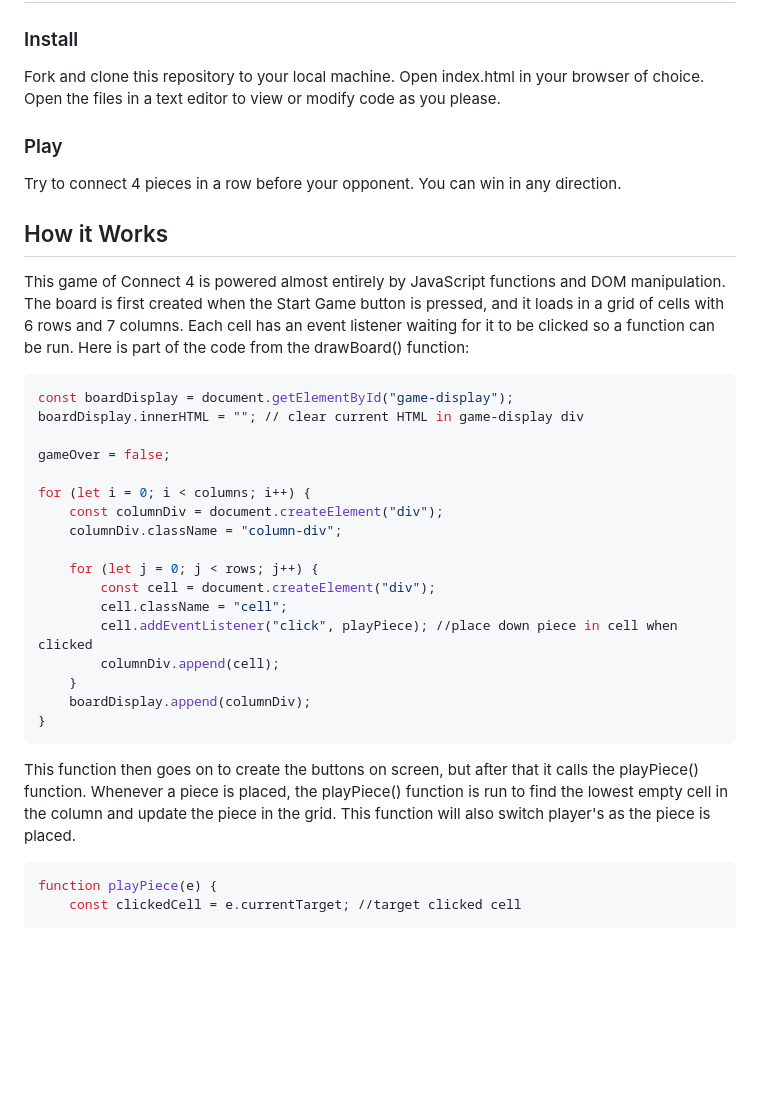
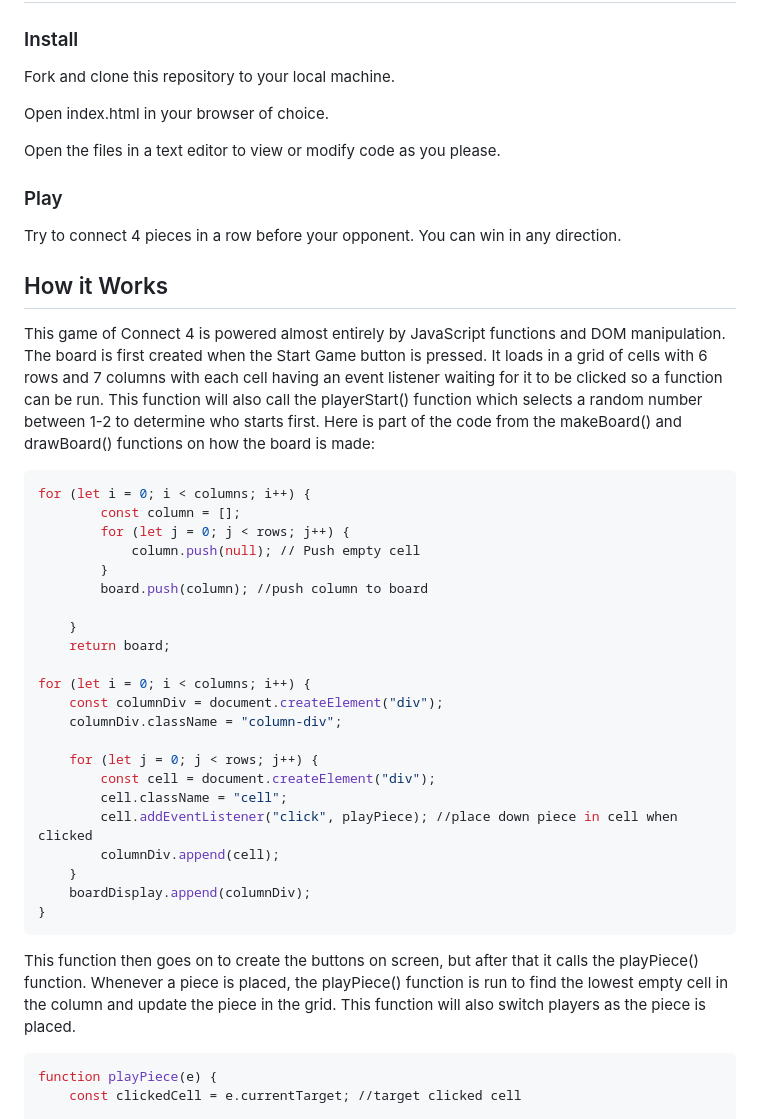
Before and after one commit to jbm97/p1-connect4, a Markdown page: README.md, the part around the change printed below. Rendered like a GitHub page; blank space fills up the shorter version.

````diff
--- a/README.md
+++ b/README.md
@@ -9,7 +9,9 @@ To play please visit <url>
 ### Install
 
 Fork and clone this repository to your local machine.
+
 Open index.html in your browser of choice.
+
 Open the files in a text editor to view or modify code as you please.
 
 ### Play
@@ -19,12 +21,18 @@ Try to connect 4 pieces in a row before your opponent. You can win in any direct
 ## How it Works
 
 This game of Connect 4 is powered almost entirely by JavaScript functions and DOM manipulation.
-The board is first created when the Start Game button is pressed, and it loads in a grid of cells with 6 rows and 7 columns. Each cell has an event listener waiting for it to be clicked so a function can be run. Here is part of the code from the drawBoard() function:
+The board is first created when the Start Game button is pressed. It loads in a grid of cells with 6 rows and 7 columns with each cell having an event listener waiting for it to be clicked so a function can be run. This function will also call the playerStart() function which selects a random number between 1-2 to determine who starts first. Here is part of the code from the makeBoard() and drawBoard() functions on how the board is made:
+
 ```ruby
-const boardDisplay = document.getElementById("game-display");
-boardDisplay.innerHTML = ""; // clear current HTML in game-display div
+for (let i = 0; i < columns; i++) {
+        const column = [];
+        for (let j = 0; j < rows; j++) {
+            column.push(null); // Push empty cell
+        }
+        board.push(column); //push column to board
 
-gameOver = false;
+    }
+    return board;
 
 for (let i = 0; i < columns; i++) {
     const columnDiv = document.createElement("div");
@@ -40,7 +48,7 @@ for (let i = 0; i < columns; i++) {
 }
 ```
 
-This function then goes on to create the buttons on screen, but after that it calls the playPiece() function. Whenever a piece is placed, the playPiece() function is run to find the lowest empty cell in the column and update the piece in the grid. This function will also switch player's as the piece is placed.
+This function then goes on to create the buttons on screen, but after that it calls the playPiece() function. Whenever a piece is placed, the playPiece() function is run to find the lowest empty cell in the column and update the piece in the grid. This function will also switch players as the piece is placed.
 
 ```ruby
 function playPiece(e) {
````
Also changed, not shown: other parts of README.md (+19 -2 lines), ReadMeImages/wireframe1.png (added), ReadMeImages/wireframe2.png (added), 2 other files.
